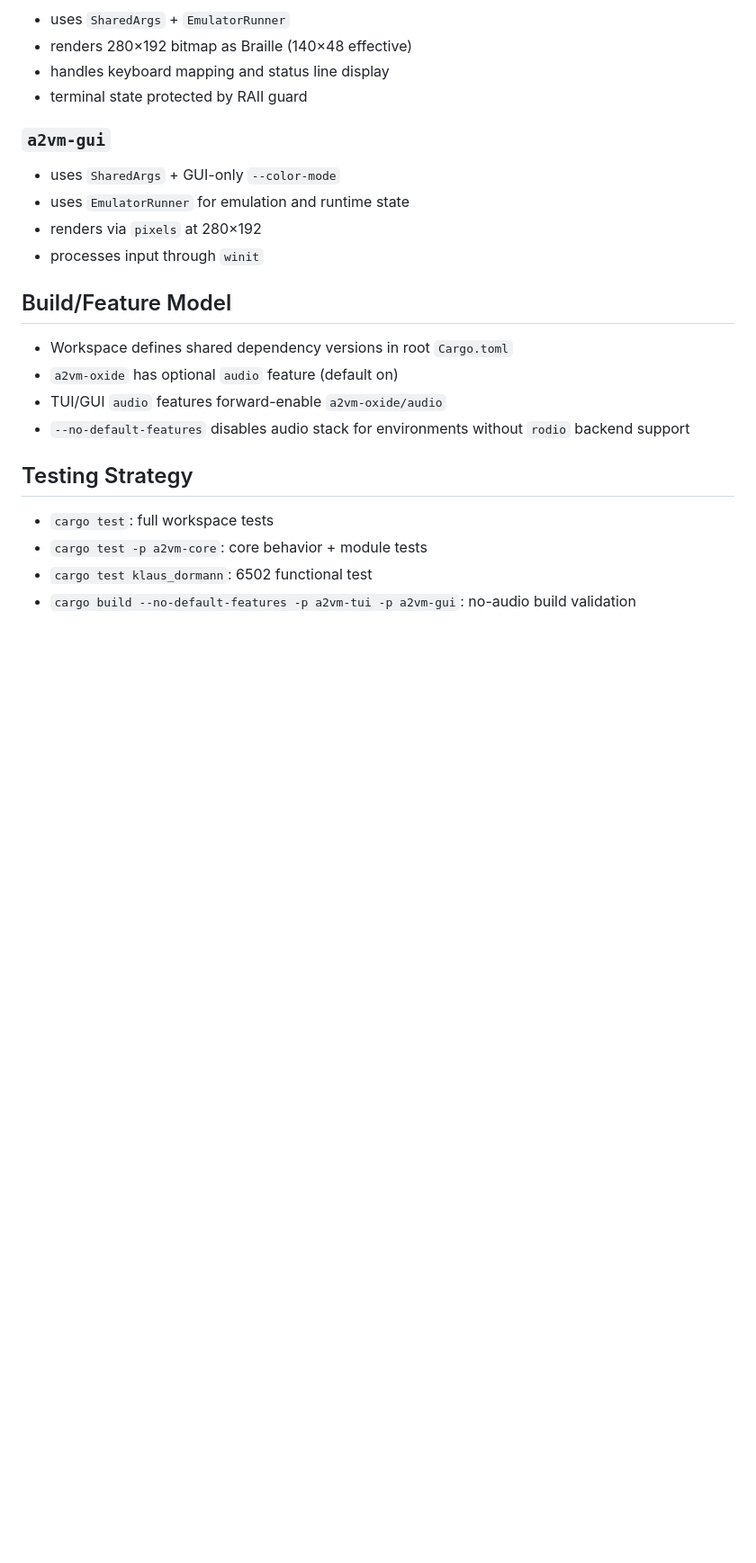
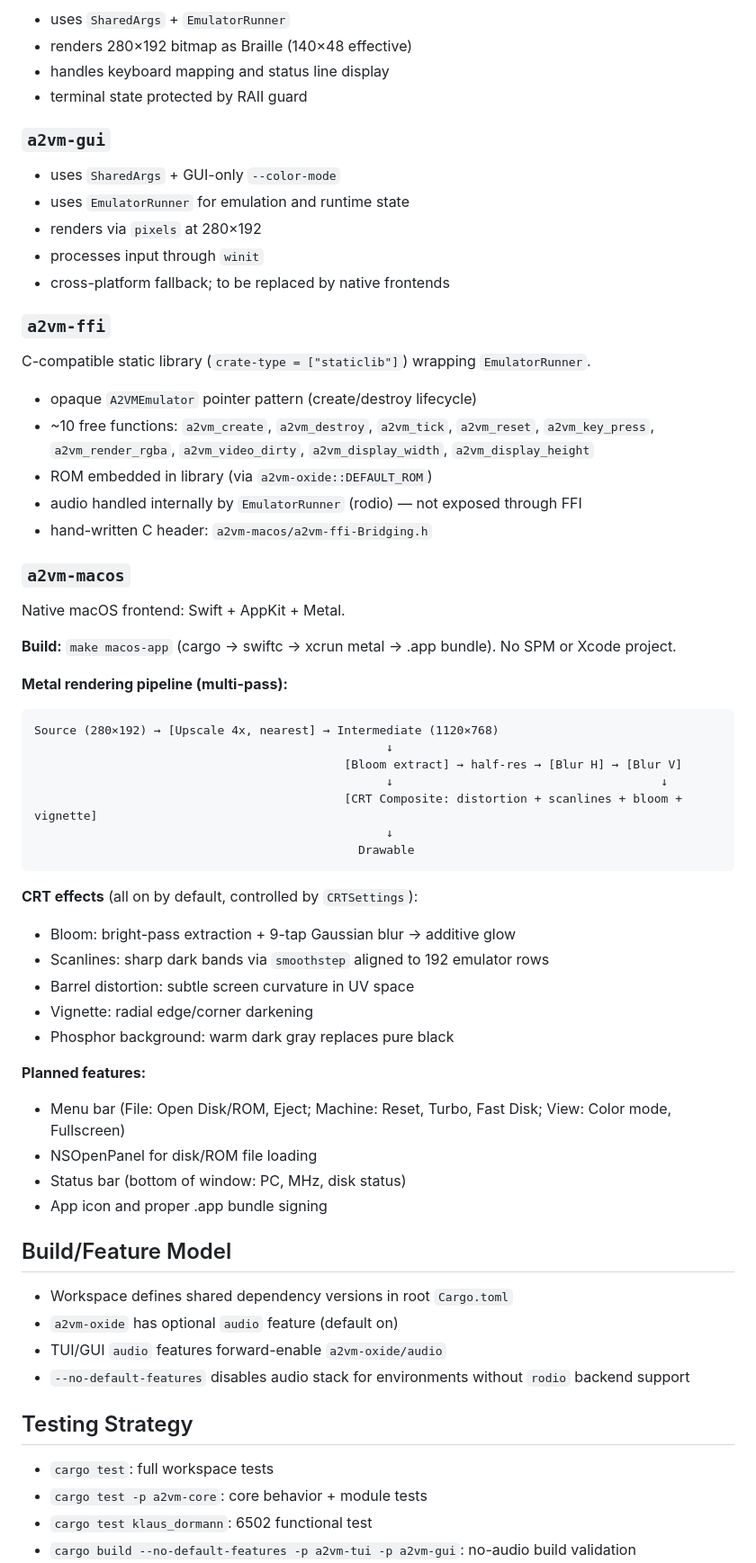
Before and after one commit to erning/a2vm, a Markdown page: docs/architecture.md, the part around one of its changes. Shown at 90% size. Rendered like a GitHub page; blank space fills up the shorter version.

````diff
--- a/docs/architecture.md
+++ b/docs/architecture.md
@@ -206,6 +223,48 @@ Responsibilities:
 - uses `EmulatorRunner` for emulation and runtime state
 - renders via `pixels` at 280×192
 - processes input through `winit`
+- cross-platform fallback; to be replaced by native frontends
+
+### `a2vm-ffi`
+
+C-compatible static library (`crate-type = ["staticlib"]`) wrapping `EmulatorRunner`.
+
+- opaque `A2VMEmulator` pointer pattern (create/destroy lifecycle)
+- ~10 free functions: `a2vm_create`, `a2vm_destroy`, `a2vm_tick`, `a2vm_reset`, `a2vm_key_press`, `a2vm_render_rgba`, `a2vm_video_dirty`, `a2vm_display_width`, `a2vm_display_height`
+- ROM embedded in library (via `a2vm-oxide::DEFAULT_ROM`)
+- audio handled internally by `EmulatorRunner` (rodio) — not exposed through FFI
+- hand-written C header: `a2vm-macos/a2vm-ffi-Bridging.h`
+
+### `a2vm-macos`
+
+Native macOS frontend: Swift + AppKit + Metal.
+
+**Build:** `make macos-app` (cargo → swiftc → xcrun metal → .app bundle). No SPM or Xcode project.
+
+**Metal rendering pipeline (multi-pass):**
+
+```text
+Source (280×192) → [Upscale 4x, nearest] → Intermediate (1120×768)
+                                                  ↓
+                                            [Bloom extract] → half-res → [Blur H] → [Blur V]
+                                                  ↓                                      ↓
+                                            [CRT Composite: distortion + scanlines + bloom + vignette]
+                                                  ↓
+                                              Drawable
+```
+
+**CRT effects** (all on by default, controlled by `CRTSettings`):
+- Bloom: bright-pass extraction + 9-tap Gaussian blur → additive glow
+- Scanlines: sharp dark bands via `smoothstep` aligned to 192 emulator rows
+- Barrel distortion: subtle screen curvature in UV space
+- Vignette: radial edge/corner darkening
+- Phosphor background: warm dark gray replaces pure black
+
+**Planned features:**
+- Menu bar (File: Open Disk/ROM, Eject; Machine: Reset, Turbo, Fast Disk; View: Color mode, Fullscreen)
+- NSOpenPanel for disk/ROM file loading
+- Status bar (bottom of window: PC, MHz, disk status)
+- App icon and proper .app bundle signing
 
 ## Build/Feature Model
 
````
Also changed, not shown: other parts of docs/architecture.md (+32 -14 lines), AGENTS.md (+18 -7 lines), README.md (+31 -9 lines).
